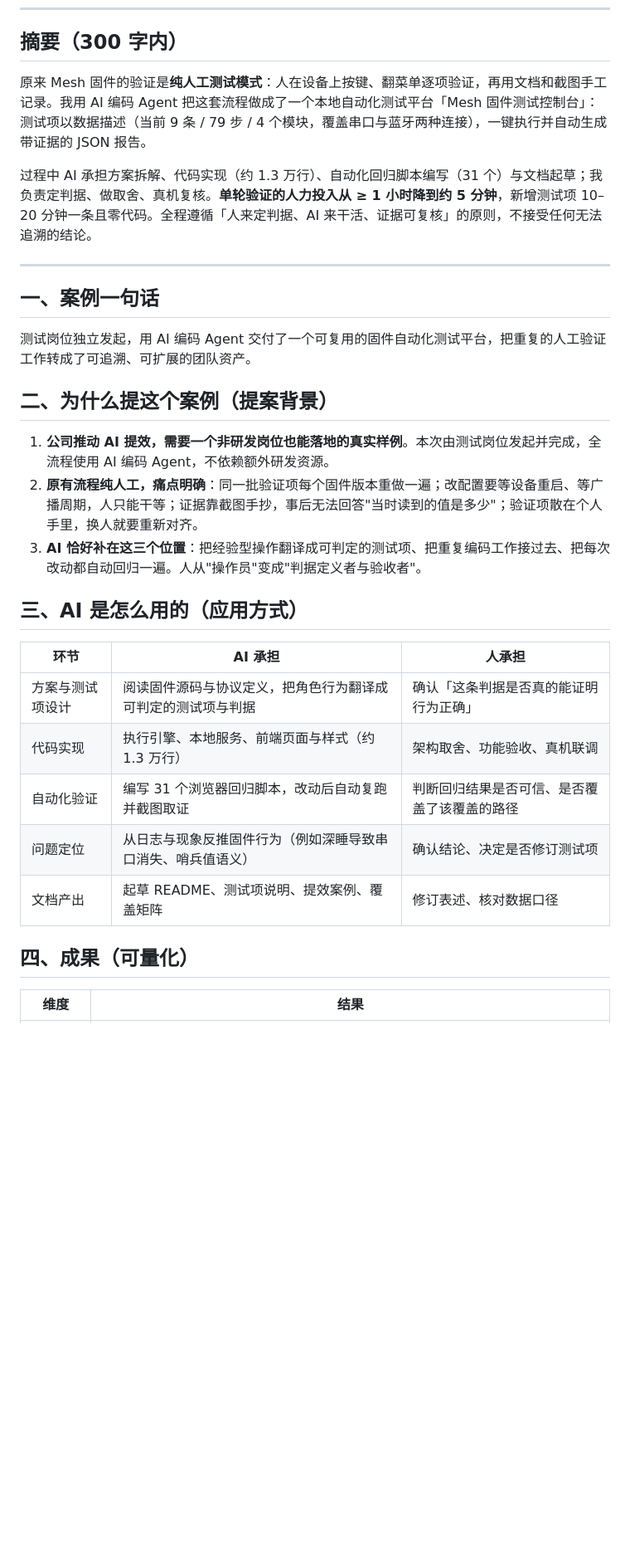
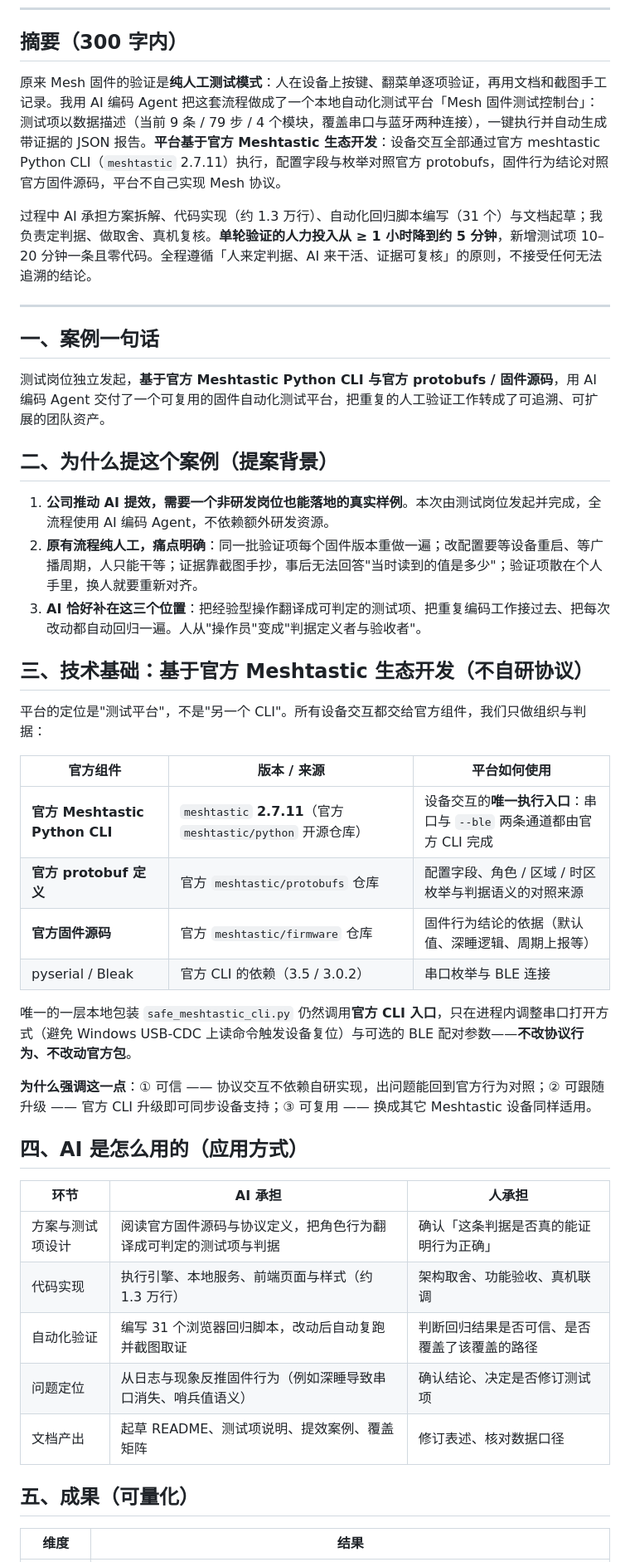
Before and after one commit to Weiii1222/Meshtastic-CLI, a Markdown page: docs/AI应用案例提案_Mesh固件测试控制台.md, the part around one of its changes. Shown at 83% size. GitHub-like rendering; blank space fills up the shorter version.

```diff
--- a/docs/AI应用案例提案_Mesh固件测试控制台.md
+++ b/docs/AI应用案例提案_Mesh固件测试控制台.md
@@ -7,7 +7,7 @@
 
 ## 摘要（300 字内）
 
-原来 Mesh 固件的验证是**纯人工测试模式**：人在设备上按键、翻菜单逐项验证，再用文档和截图手工记录。我用 AI 编码 Agent 把这套流程做成了一个本地自动化测试平台「Mesh 固件测试控制台」：测试项以数据描述（当前 9 条 / 79 步 / 4 个模块，覆盖串口与蓝牙两种连接），一键执行并自动生成带证据的 JSON 报告。
+原来 Mesh 固件的验证是**纯人工测试模式**：人在设备上按键、翻菜单逐项验证，再用文档和截图手工记录。我用 AI 编码 Agent 把这套流程做成了一个本地自动化测试平台「Mesh 固件测试控制台」：测试项以数据描述（当前 9 条 / 79 步 / 4 个模块，覆盖串口与蓝牙两种连接），一键执行并自动生成带证据的 JSON 报告。**平台基于官方 Meshtastic 生态开发**：设备交互全部通过官方 meshtastic Python CLI（`meshtastic` 2.7.11）执行，配置字段与枚举对照官方 protobufs，固件行为结论对照官方固件源码，平台不自己实现 Mesh 协议。
 
 过程中 AI 承担方案拆解、代码实现（约 1.3 万行）、自动化回归脚本编写（31 个）与文档起草；我负责定判据、做取舍、真机复核。**单轮验证的人力投入从 ≥ 1 小时降到约 5 分钟**，新增测试项 10–20 分钟一条且零代码。全程遵循「人来定判据、AI 来干活、证据可复核」的原则，不接受任何无法追溯的结论。
 
@@ -15,7 +15,7 @@
 
 ## 一、案例一句话
 
-测试岗位独立发起，用 AI 编码 Agent 交付了一个可复用的固件自动化测试平台，把重复的人工验证工作转成了可追溯、可扩展的团队资产。
+测试岗位独立发起，**基于官方 Meshtastic Python CLI 与官方 protobufs / 固件源码**，用 AI 编码 Agent 交付了一个可复用的固件自动化测试平台，把重复的人工验证工作转成了可追溯、可扩展的团队资产。
 
 ## 二、为什么提这个案例（提案背景）
 
@@ -23,17 +23,32 @@
 2. **原有流程纯人工，痛点明确**：同一批验证项每个固件版本重做一遍；改配置要等设备重启、等广播周期，人只能干等；证据靠截图手抄，事后无法回答"当时读到的值是多少"；验证项散在个人手里，换人就要重新对齐。
 3. **AI 恰好补在这三个位置**：把经验型操作翻译成可判定的测试项、把重复编码工作接过去、把每次改动都自动回归一遍。人从"操作员"变成"判据定义者与验收者"。
 
-## 三、AI 是怎么用的（应用方式）
+## 三、技术基础：基于官方 Meshtastic 生态开发（不自研协议）
+
+平台的定位是"测试平台"，不是"另一个 CLI"。所有设备交互都交给官方组件，我们只做组织与判据：
+
+| 官方组件 | 版本 / 来源 | 平台如何使用 |
+| --- | --- | --- |
+| **官方 Meshtastic Python CLI** | `meshtastic` **2.7.11**（官方 `meshtastic/python` 开源仓库） | 设备交互的**唯一执行入口**：串口与 `--ble` 两条通道都由官方 CLI 完成 |
+| **官方 protobuf 定义** | 官方 `meshtastic/protobufs` 仓库 | 配置字段、角色 / 区域 / 时区枚举与判据语义的对照来源 |
+| **官方固件源码** | 官方 `meshtastic/firmware` 仓库 | 固件行为结论的依据（默认值、深睡逻辑、周期上报等） |
+| pyserial / Bleak | 官方 CLI 的依赖（3.5 / 3.0.2） | 串口枚举与 BLE 连接 |
+
+唯一的一层本地包装 `safe_meshtastic_cli.py` 仍然调用**官方 CLI 入口**，只在进程内调整串口打开方式（避免 Windows USB-CDC 上读命令触发设备复位）与可选的 BLE 配对参数——**不改协议行为、不改动官方包**。
+
+**为什么强调这一点**：① 可信 —— 协议交互不依赖自研实现，出问题能回到官方行为对照；② 可跟随升级 —— 官方 CLI 升级即可同步设备支持；③ 可复用 —— 换成其它 Meshtastic 设备同样适用。
+
+## 四、AI 是怎么用的（应用方式）
 
 | 环节 | AI 承担 | 人承担 |
 | --- | --- | --- |
-| 方案与测试项设计 | 阅读固件源码与协议定义，把角色行为翻译成可判定的测试项与判据 | 确认「这条判据是否真的能证明行为正确」 |
+| 方案与测试项设计 | 阅读官方固件源码与协议定义，把角色行为翻译成可判定的测试项与判据 | 确认「这条判据是否真的能证明行为正确」 |
 | 代码实现 | 执行引擎、本地服务、前端页面与样式（约 1.3 万行） | 架构取舍、功能验收、真机联调 |
 | 自动化验证 | 编写 31 个浏览器回归脚本，改动后自动复跑并截图取证 | 判断回归结果是否可信、是否覆盖了该覆盖的路径 |
 | 问题定位 | 从日志与现象反推固件行为（例如深睡导致串口消失、哨兵值语义） | 确认结论、决定是否修订测试项 |
 | 文档产出 | 起草 README、测试项说明、提效案例、覆盖矩阵 | 修订表述、核对数据口径 |
 
-## 四、成果（可量化）
+## 五、成果（可量化）
 
 | 维度 | 结果 |
 | --- | --- |
```
Also changed, not shown: other parts of docs/AI应用案例提案_Mesh固件测试控制台.md (+3 -3 lines), README.md (+21 -2 lines), docs/Mesh测试控制台_提效案例_SIP.md (+10 -2 lines).
